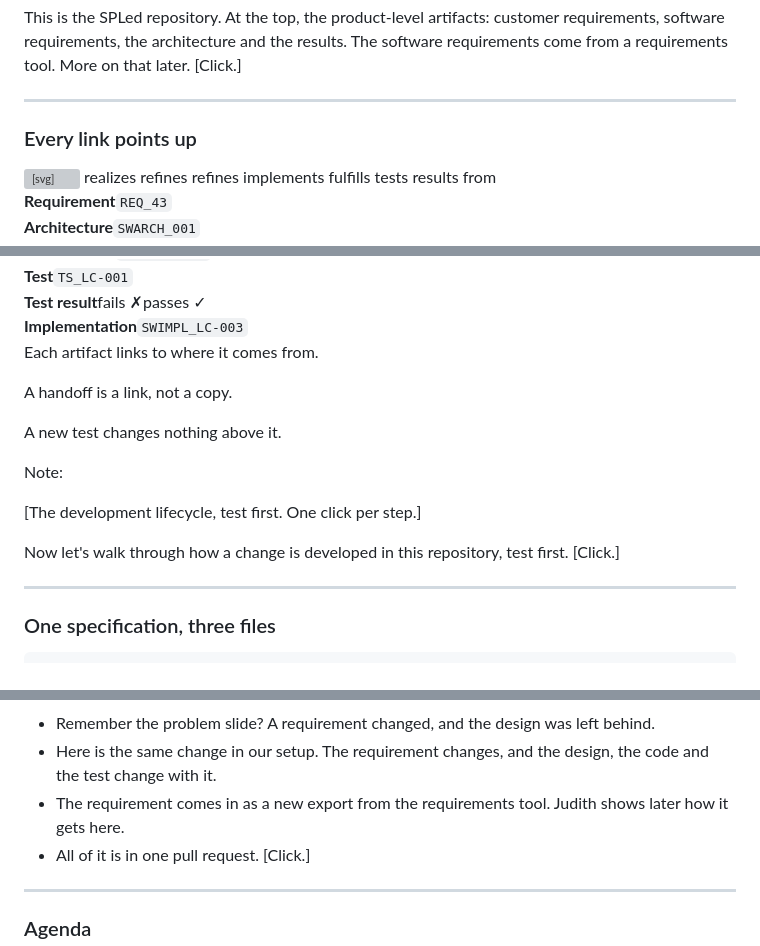
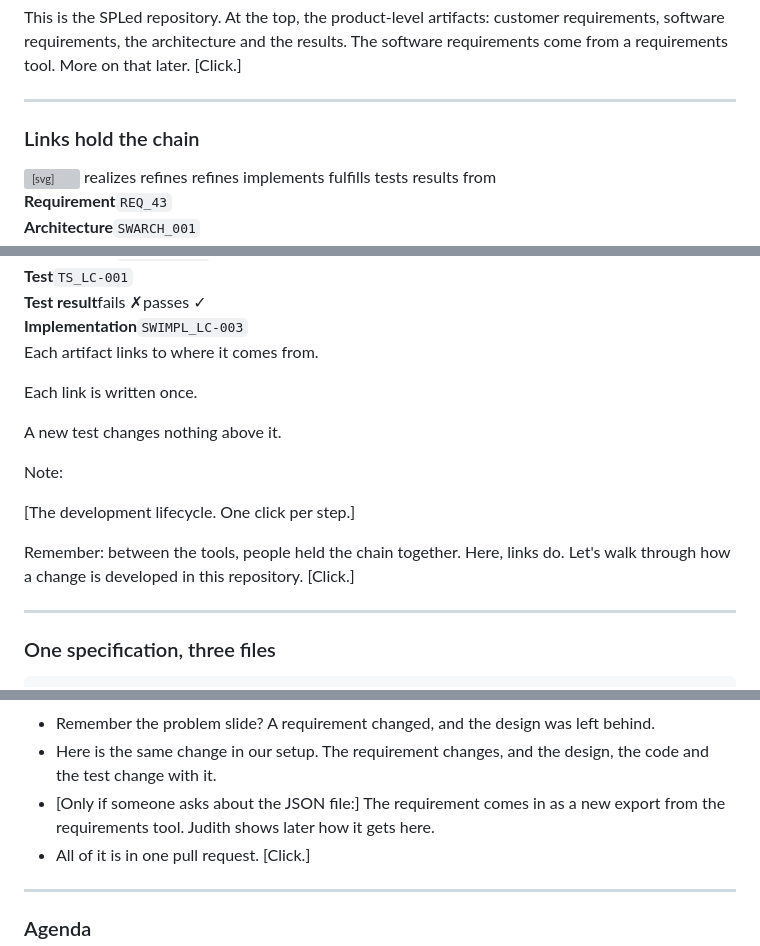
Before and after one commit to avengineers/ESE-2026, a Markdown page: docs/eng_as_code/index.md, 3 parts joined by grey strips. GitHub-like rendering; grey boxes are pictures that could not be loaded.

```diff
--- a/docs/eng_as_code/index.md
+++ b/docs/eng_as_code/index.md
@@ -294,7 +294,7 @@ This is the SPLed repository. At the top, the product-level artifacts: customer
 
 ---
 
-### Every link points up
+### Links hold the chain
 
 <div class="two-cols">
 <div class="links">
@@ -327,9 +327,9 @@ This is the SPLed repository. At the top, the product-level artifacts: customer
 </div>
 <div class="small">
 
-Each artifact links to where it comes from. <!-- .element: class="fragment" data-fragment-index="8" data-notes="Did you notice the direction of the arrows? One rule holds it all together: each artifact links to where it comes from. [Click.]" -->
+Each artifact links to where it comes from. <!-- .element: class="fragment" data-fragment-index="8" data-notes="Look at the arrows. Each one starts at the newer artifact and points to the older one. The test names its specification. The specification names its requirement. [Click.]" -->
 
-A handoff is a link, not a copy. <!-- .element: class="fragment" data-fragment-index="9" data-notes="Remember our story: every handoff is a copy. Not here. Every handoff is a link, and the link has an owner: the artifact that needs it, in its own file. [Click.]" -->
+Each link is written once. <!-- .element: class="fragment" data-fragment-index="9" data-notes="The test says: I test SWDD_LC-102. That is the only place this link is written. The report shows it from the other side too: SWDD_LC-102 is tested by TS_LC-001. Nobody writes that twice. [Click.]" -->
 
 A new test changes nothing above it. <!-- .element: class="fragment" data-fragment-index="10" data-notes="So we can add a new test without touching anything above it." -->
 
@@ -338,9 +338,9 @@ A new test changes nothing above it. <!-- .element: class="fragment" data-fragme
 
 Note:
 
-[The development lifecycle, test first. One click per step.]
+[The development lifecycle. One click per step.]
 
-Now let's walk through how a change is developed in this repository, test first. [Click.]
+Remember: between the tools, people held the chain together. Here, links do. Let's walk through how a change is developed in this repository. [Click.]
 
 ---
 
@@ -415,7 +415,7 @@ Note:
 
 - Remember the problem slide? A requirement changed, and the design was left behind.
 - Here is the same change in our setup. The requirement changes, and the design, the code and the test change with it.
-- The requirement comes in as a new export from the requirements tool. Judith shows later how it gets here.
+- [Only if someone asks about the JSON file:] The requirement comes in as a new export from the requirements tool. Judith shows later how it gets here.
 - All of it is in one pull request. [Click.]
 
 ---
```
Also changed, not shown: other parts of docs/eng_as_code/index.md (+46 -22 lines), docs/images/spled_report_disco.png (added), docs/images/spled_report_sleep.png (added), 1 other file.
